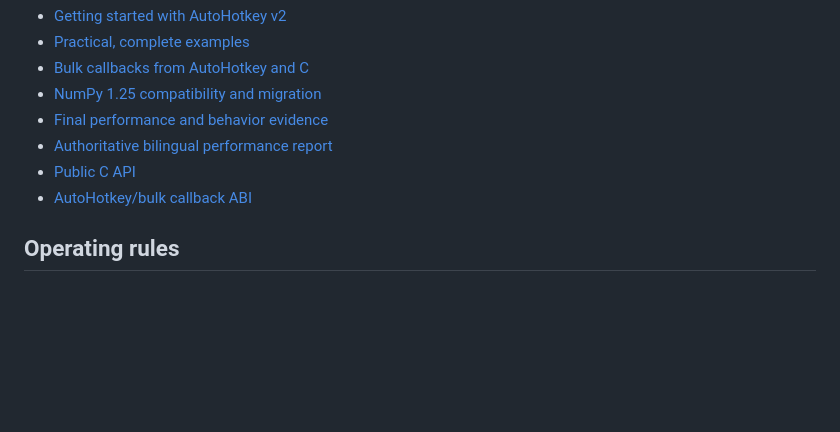
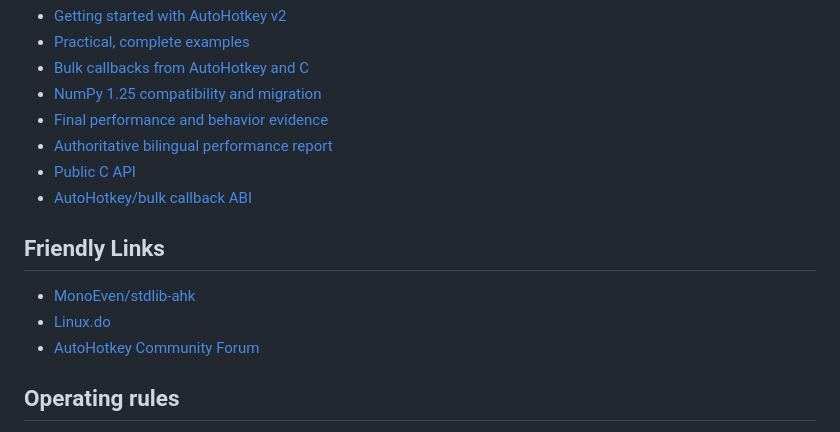
Before and after one commit to MonoEven/cnumpy, a Markdown page: README.md, the part around the change. Drawn GitHub-style; blank space fills up the shorter version.

Commit message:
Add friendly links

```diff
--- a/README.md
+++ b/README.md
@@ -138,6 +138,12 @@ diagnostic, limitations, and optimization priorities.
 - [Public C API](include/cnumpy/cnumpy.h)
 - [AutoHotkey/bulk callback ABI](include/cnumpy/cnumpy_ahk.h)
 
+## Friendly Links
+
+- [MonoEven/stdlib-ahk](https://github.com/MonoEven/stdlib-ahk)
+- [Linux.do](https://linux.do/)
+- [AutoHotkey Community Forum](https://www.autohotkey.com/boards/)
+
 ## Operating rules
 
 - Treat returned arrays as owned unless an API explicitly documents a borrowed
```
